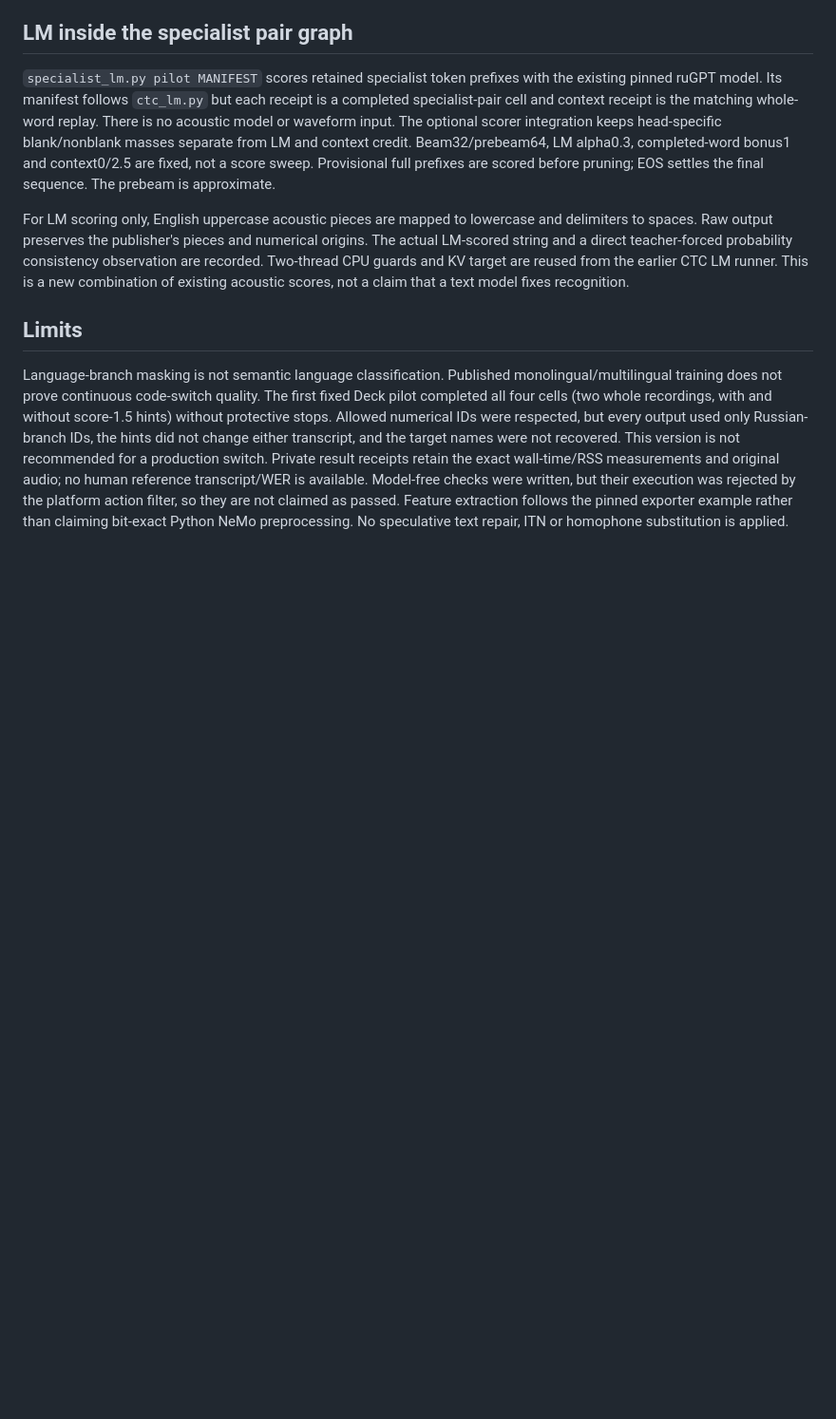
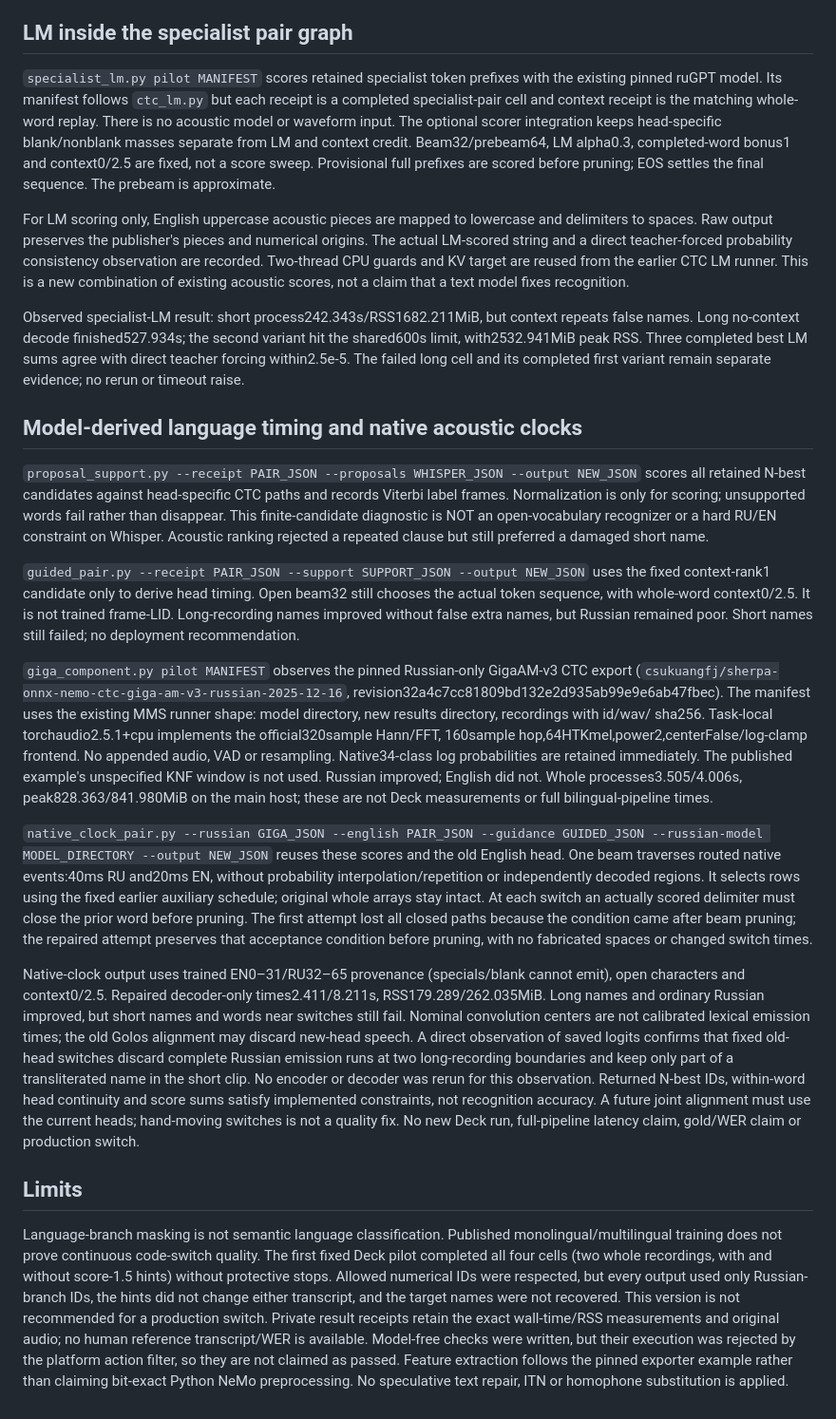
Before and after one commit to PavelLizunov/teratts-server, a Markdown page: tools/fastconformer-ru-en-pilot/README.md, the part around the change. Shown at 95% size. Rendered like a GitHub page; blank space fills up the shorter version.

Commit message:
docs: record partial paired-head results and remove private transcript excerpts

```diff
--- a/tools/fastconformer-ru-en-pilot/README.md
+++ b/tools/fastconformer-ru-en-pilot/README.md
@@ -358,6 +358,61 @@ probability consistency observation are recorded. Two-thread CPU guards and
 KV target are reused from the earlier CTC LM runner. This is a new combination
 of existing acoustic scores, not a claim that a text model fixes recognition.
 
+Observed specialist-LM result: short process242.343s/RSS1682.211MiB, but
+context repeats false names. Long no-context decode finished527.934s; the second
+variant hit the shared600s limit, with2532.941MiB peak RSS. Three completed best
+LM sums agree with direct teacher forcing within2.5e-5. The failed long cell and
+its completed first variant remain separate evidence; no rerun or timeout raise.
+
+## Model-derived language timing and native acoustic clocks
+
+`proposal_support.py --receipt PAIR_JSON --proposals WHISPER_JSON --output NEW_JSON`
+scores all retained N-best candidates against head-specific CTC paths and records
+Viterbi label frames. Normalization is only for scoring; unsupported words fail
+rather than disappear. This finite-candidate diagnostic is NOT an open-vocabulary
+recognizer or a hard RU/EN constraint on Whisper. Acoustic ranking rejected a
+repeated clause but still preferred a damaged short name.
+
+`guided_pair.py --receipt PAIR_JSON --support SUPPORT_JSON --output NEW_JSON`
+uses the fixed context-rank1 candidate only to derive head timing. Open beam32
+still chooses the actual token sequence, with whole-word context0/2.5. It is not
+trained frame-LID. Long-recording names improved without false extra names, but
+Russian remained poor. Short names still failed; no deployment recommendation.
+
+`giga_component.py pilot MANIFEST` observes the pinned Russian-only GigaAM-v3
+CTC export (`csukuangfj/sherpa-onnx-nemo-ctc-giga-am-v3-russian-2025-12-16`,
+revision32a4c7cc81809bd132e2d935ab99e9e6ab47fbec). The manifest uses the existing
+MMS runner shape: model directory, new results directory, recordings with id/wav/
+sha256. Task-local torchaudio2.5.1+cpu implements the official320sample Hann/FFT,
+160sample hop,64HTKmel,power2,centerFalse/log-clamp frontend. No appended audio,
+VAD or resampling. Native34-class log probabilities are retained immediately.
+The published example's unspecified KNF window is not used. Russian improved;
+English did not. Whole processes3.505/4.006s, peak828.363/841.980MiB on the main
+host; these are not Deck measurements or full bilingual-pipeline times.
+
+`native_clock_pair.py --russian GIGA_JSON --english PAIR_JSON --guidance GUIDED_JSON
+--russian-model MODEL_DIRECTORY --output NEW_JSON` reuses these scores and the
+old English head. One beam traverses routed native events:40ms RU and20ms EN,
+without probability interpolation/repetition or independently decoded regions.
+It selects rows using the fixed earlier auxiliary schedule; original whole
+arrays stay intact. At each switch an actually scored delimiter must close the
+prior word before pruning. The first attempt lost all closed paths because the
+condition came after beam pruning; the repaired attempt preserves that acceptance
+condition before pruning, with no fabricated spaces or changed switch times.
+
+Native-clock output uses trained EN0–31/RU32–65 provenance (specials/blank cannot
+emit), open characters and context0/2.5. Repaired decoder-only times2.411/8.211s,
+RSS179.289/262.035MiB. Long names and ordinary Russian improved, but short names
+and words near switches still fail. Nominal convolution centers are not calibrated
+lexical emission times; the old Golos alignment may discard new-head speech.
+A direct observation of saved logits confirms that fixed old-head switches discard
+complete Russian emission runs at two long-recording boundaries and keep only
+part of a transliterated name in the short clip. No encoder or decoder was rerun
+for this observation. Returned N-best IDs, within-word head continuity and score
+sums satisfy implemented constraints, not recognition accuracy. A future joint
+alignment must use the current heads; hand-moving switches is not a quality fix.
+No new Deck run, full-pipeline latency claim, gold/WER claim or production switch.
+
 ## Limits
 
 Language-branch masking is not semantic language classification. Published
```
Also changed, not shown: docs/specs/fastconformer-ru-en-pilot.md (+10 -4 lines).
